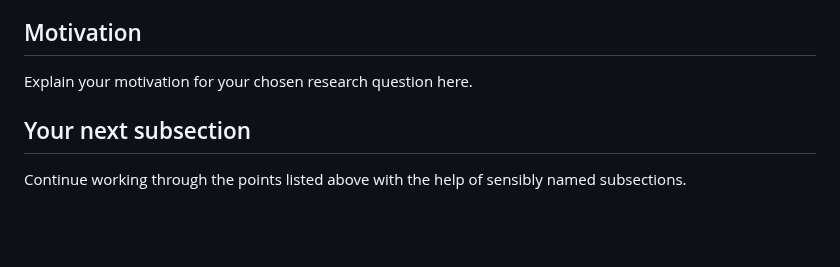
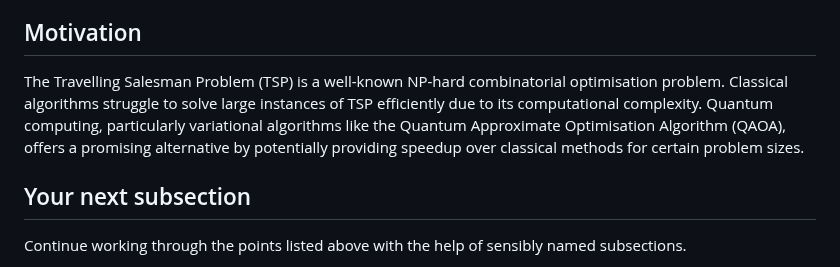
Before and after one commit to ThinkingBeyond/BeyondQuantum-2025, a Markdown page: Mariam Khaled and Ehan Sajjad/README.md, the part around the change. Drawn GitHub-style; blank space fills up the shorter version.

```diff
--- a/Mariam Khaled and Ehan Sajjad/README.md
+++ b/Mariam Khaled and Ehan Sajjad/README.md
@@ -38,8 +38,7 @@ visit all the cities from a list, where distances between all the cities are kno
 3. **QAOA Implementation**:
 
 ## Motivation
-
-Explain your motivation for your chosen research question here.
+The Travelling Salesman Problem (TSP) is a well-known NP-hard combinatorial optimisation problem. Classical algorithms struggle to solve large instances of TSP efficiently due to its computational complexity. Quantum computing, particularly variational algorithms like the Quantum Approximate Optimisation Algorithm (QAOA), offers a promising alternative by potentially providing speedup over classical methods for certain problem sizes.
 
 ## Your next subsection
 
```
